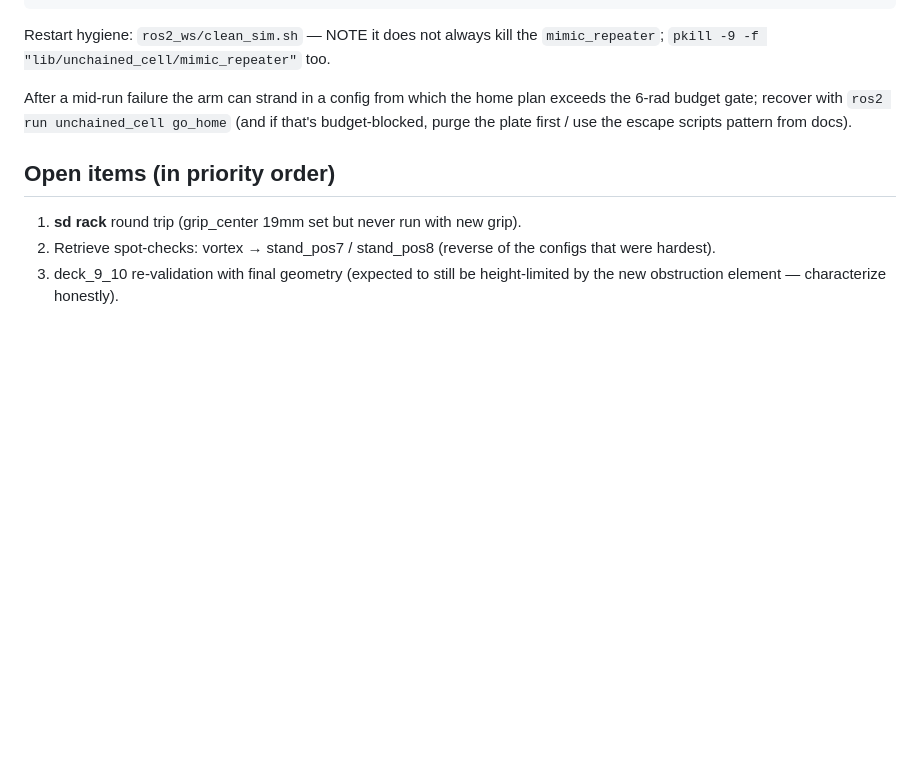
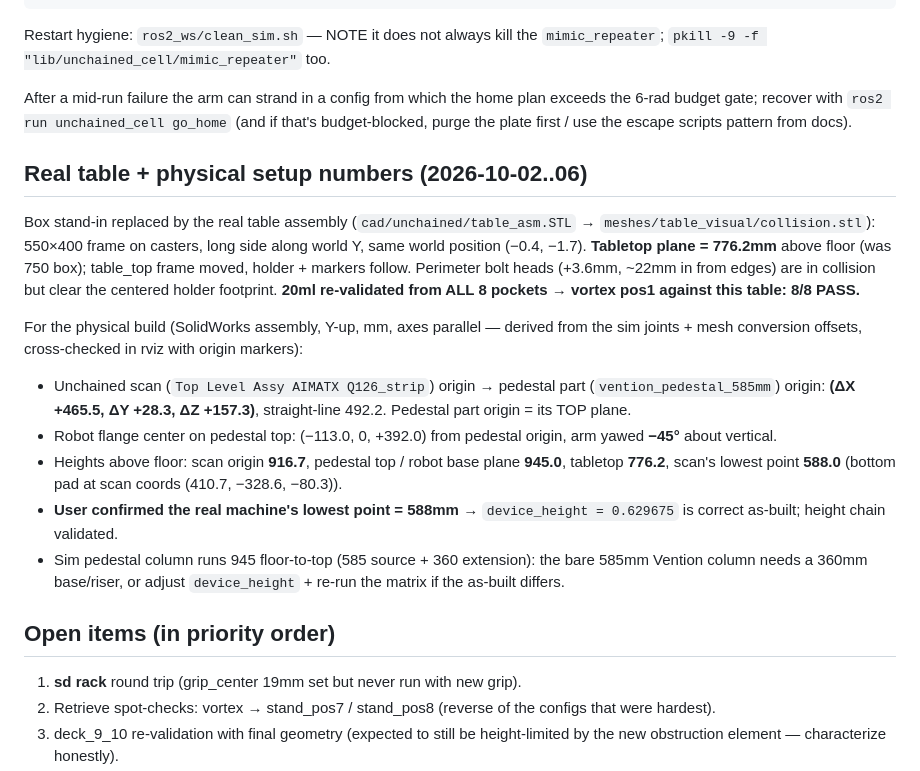
Before and after one commit to ks14400/Ks_FR, a Markdown page: docs/unchained-refit-handoff.md, the part around the change. Drawn GitHub-style; blank space fills up the shorter version.

```diff
--- a/docs/unchained-refit-handoff.md
+++ b/docs/unchained-refit-handoff.md
@@ -91,6 +91,35 @@ plan exceeds the 6-rad budget gate; recover with
 `ros2 run unchained_cell go_home` (and if that's budget-blocked, purge the
 plate first / use the escape scripts pattern from docs).
 
+## Real table + physical setup numbers (2026-10-02..06)
+
+Box stand-in replaced by the real table assembly
+(`cad/unchained/table_asm.STL` → `meshes/table_visual/collision.stl`):
+550×400 frame on casters, long side along world Y, same world position
+(−0.4, −1.7). **Tabletop plane = 776.2mm** above floor (was 750 box);
+table_top frame moved, holder + markers follow. Perimeter bolt heads
+(+3.6mm, ~22mm in from edges) are in collision but clear the centered
+holder footprint. **20ml re-validated from ALL 8 pockets → vortex pos1
+against this table: 8/8 PASS.**
+
+For the physical build (SolidWorks assembly, Y-up, mm, axes parallel —
+derived from the sim joints + mesh conversion offsets, cross-checked in
+rviz with origin markers):
+
+- Unchained scan (`Top Level Assy AIMATX Q126_strip`) origin → pedestal
+  part (`vention_pedestal_585mm`) origin: **(ΔX +465.5, ΔY +28.3,
+  ΔZ +157.3)**, straight-line 492.2. Pedestal part origin = its TOP plane.
+- Robot flange center on pedestal top: (−113.0, 0, +392.0) from pedestal
+  origin, arm yawed **−45°** about vertical.
+- Heights above floor: scan origin **916.7**, pedestal top / robot base
+  plane **945.0**, tabletop **776.2**, scan's lowest point **588.0**
+  (bottom pad at scan coords (410.7, −328.6, −80.3)).
+- **User confirmed the real machine's lowest point = 588mm** →
+  `device_height = 0.629675` is correct as-built; height chain validated.
+- Sim pedestal column runs 945 floor-to-top (585 source + 360 extension):
+  the bare 585mm Vention column needs a 360mm base/riser, or adjust
+  `device_height` + re-run the matrix if the as-built differs.
+
 ## Open items (in priority order)
 
 1. **sd rack** round trip (grip_center 19mm set but never run with new grip).
```
Also changed, not shown: CLAUDE.md (+22 -3 lines).
